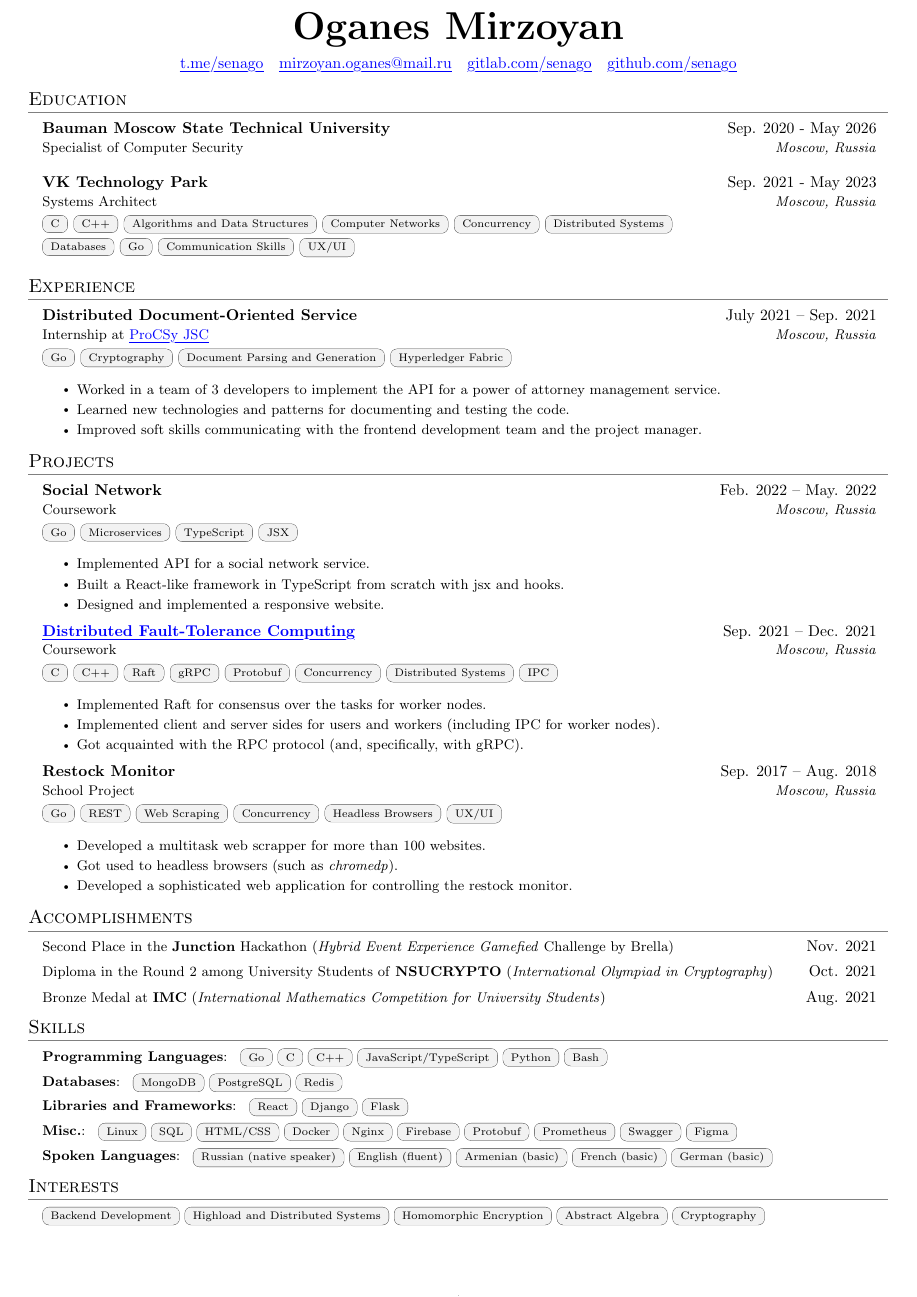
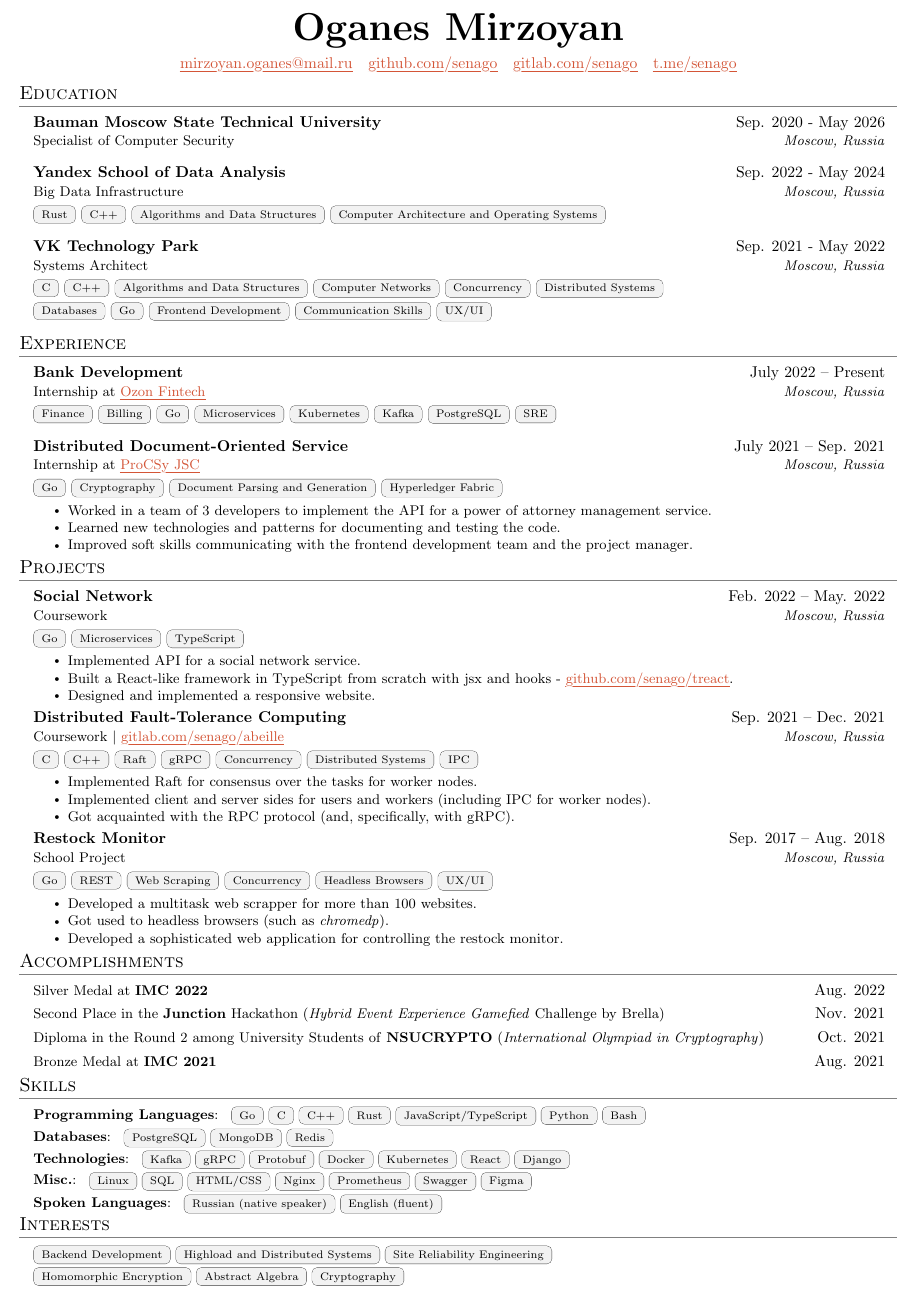
Before and after one commit to senago/cv, a LaTeX CV (cv.tex): part of the page, cut so that both start at the same text. Compiled offline with pdfLaTeX.

Commit message:
Update CV

```diff
--- a/cv.tex
+++ b/cv.tex
@@ -6,9 +6,15 @@
 \usepackage{titlesec}
 \usepackage{enumitem}
 \usepackage[english]{babel}
+\usepackage[dvipsnames]{xcolor}
 \usepackage[most]{tcolorbox}
-\usepackage[colorlinks=true, allcolors=blue]{hyperref}
-\usepackage[a4paper, margin=0.33in]{geometry}
+\usepackage{hyperref}
+\usepackage[a4paper, margin=0.25in]{geometry}
+
+\hypersetup{
+  colorlinks = true,
+  urlcolor   = RedOrange!85!black,
+}
 
 \raggedright
 \raggedbottom
@@ -24,7 +30,7 @@
 \input{glyphtounicode}
 
 % Sections formatting
-\titleformat{\section}{\vspace{-5pt}\scshape\raggedright\large}{}{0em}{}[\color{gray}\titlerule\vspace{-5pt}]
+\titleformat{\section}{\vspace{-9pt}\scshape\raggedright\large}{}{0em}{}[\color{gray}\titlerule\vspace{-5pt}]
 
 % Beautiful underline
 \renewcommand{\ULdepth}{2pt}
@@ -54,7 +60,7 @@
     \item
     \begin{tabular*}{0.97\textwidth}{l@{\extracolsep{\fill}}r}
       \small#1 & #2 \\
-    \end{tabular*}
+    \end{tabular*} \vspace{-3pt}
 }
 
 \newcommand{\resumeSmallHeading}[1]{
@@ -65,7 +71,7 @@
 \newtcbox{\badge}{
   on line,
   enhanced,
-  arc=4pt,
+  arc=3pt,
   top=2pt,
   left=5pt,
   right=5pt,
@@ -82,7 +88,7 @@
 }
 
 \newcommand{\resumeSubHeadingListStart}{\begin{itemize}[leftmargin=0.125in, label={}]}
-\newcommand{\resumeItemListStart}{\begin{itemize}}
+\newcommand{\resumeItemListStart}{\begin{itemize}\vspace{-4pt}}
 \newcommand{\resumeSubItem}[1]{\resumeItem{#1}\vspace{-4pt}}
 \newcommand{\resumeItemListEnd}{\end{itemize}\vspace{-5pt}}
 \newcommand{\resumeSubHeadingListEnd}{\end{itemize}}
@@ -97,10 +103,10 @@
 
 \begin{center}
 	\textbf{\Huge Oganes Mirzoyan} \\[0.5em]
-	\link{https://t.me/senago}{t.me/senago} ~
 	\link{mailto:mirzoyan.oganes@mail.ru}{mirzoyan.oganes@mail.ru} ~
+	\link{https://github.com/senago}{github.com/senago} ~
 	\link{https://gitlab.com/senago}{gitlab.com/senago} ~
-	\link{https://github.com/senago}{github.com/senago}
+	\link{https://t.me/senago}{t.me/senago}
 \end{center}
 
 % ------------------------------------------------------------ %
@@ -113,10 +119,15 @@
 {Specialist of Computer Security}{Moscow, Russia}
 
 \resumeSubheading
-{VK Technology Park}{Sep. 2021 - May 2023}
+{Yandex School of Data Analysis}{Sep. 2022 - May 2024}
+{Big Data Infrastructure}{Moscow, Russia}
+\badges{{Rust, C++, Algorithms and Data Structures, Computer Architecture and Operating Systems}}
+
+\resumeSubheading
+{VK Technology Park}{Sep. 2021 - May 2022}
 {Systems Architect}{Moscow, Russia}
 \badges{{C, C++, Algorithms and Data Structures, Computer Networks, Concurrency, Distributed Systems}}\\
-\badges{{Databases, Go, Communication Skills, UX/UI}}
+\badges{{Databases, Go, Frontend Development, Communication Skills, UX/UI}}
 
 \resumeSubHeadingListEnd
 
@@ -124,6 +135,11 @@
 
 \section{Experience}
 \resumeSubHeadingListStart
+
+\resumeSubheading
+{Bank Development}{July 2022 -- Present}
+{Internship at \link{https://corp.ozon.com/}{Ozon Fintech}}{Moscow, Russia}
+\badges{{Finance, Billing, Go, Microservices, Kubernetes, Kafka, PostgreSQL, SRE}}
 
 \resumeSubheading
 {Distributed Document-Oriented Service}{July 2021 -- Sep. 2021}
@@ -145,17 +161,17 @@
 \resumeSubheading
 {Social Network}{Feb. 2022 -- May. 2022}
 {Coursework}{Moscow, Russia}
-\badges{{Go, Microservices, TypeScript, JSX}}
+\badges{{Go, Microservices, TypeScript}}
 \resumeItemListStart
 \resumeItem{Implemented API for a social network service.}
-\resumeItem{Built a React-like framework in TypeScript from scratch with jsx and hooks.}
+\resumeItem{Built a React-like framework in TypeScript from scratch with jsx and hooks - \link{https://github.com/senago/treact}{github.com/senago/treact}.}
 \resumeItem{Designed and implemented a responsive website.}
 \resumeItemListEnd
 
 \resumeSubheading
-{\link{https://gitlab.com/senago/abeille}{Distributed Fault-Tolerance Computing}}{Sep. 2021 -- Dec. 2021}
-{Coursework}{Moscow, Russia}
-\badges{{C, C++, Raft, gRPC, Protobuf, Concurrency, Distributed Systems, IPC}}
+{Distributed Fault-Tolerance Computing}{Sep. 2021 -- Dec. 2021}
+{Coursework $|$ \link{https://gitlab.com/senago/abeille}{gitlab.com/senago/abeille}}{Moscow, Russia}
+\badges{{C, C++, Raft, gRPC, Concurrency, Distributed Systems, IPC}}
 \resumeItemListStart
 \resumeItem{Implemented Raft for consensus over the tasks for worker nodes.}
 \resumeItem{Implemented client and server sides for users and workers (including IPC for worker nodes).}
@@ -180,13 +196,16 @@
 \resumeSubHeadingListStart
 
 \resumeHeading
-{Second Place in the \textbf{Junction} Hackathon (\emph{Hybrid Event Experience Gamefied} Challenge by Brella)}{Nov. 2021} \\[-1em]
+{Silver Medal at \textbf{IMC 2022}}{Aug. 2022}
 
 \resumeHeading
-{Diploma in the Round 2 among University Students of \textbf{NSUCRYPTO} (\emph{International Olympiad in Cryptography})}{Oct. 2021} \\[-1em]
+{Second Place in the \textbf{Junction} Hackathon (\emph{Hybrid Event Experience Gamefied} Challenge by Brella)}{Nov. 2021}
 
 \resumeHeading
-{Bronze Medal at \textbf{IMC} (\emph{International Mathematics Competition for University Students}) }{Aug. 2021} \\[-1em]
+{Diploma in the Round 2 among University Students of \textbf{NSUCRYPTO} (\emph{International Olympiad in Cryptography})}{Oct. 2021}
+
+\resumeHeading
+{Bronze Medal at \textbf{IMC 2021}}{Aug. 2021}
 
 \resumeSubHeadingListEnd
 
@@ -196,26 +215,28 @@
 \resumeSubHeadingListStart
 
 \resumeSmallHeading
-{\textbf{Programming Languages}:\badges{{Go, C, C++, JavaScript/TypeScript, Python, Bash}}}
+{\textbf{Programming Languages}:\badges{{Go, C, C++, Rust, JavaScript/TypeScript, Python, Bash}}}
 
 \resumeSmallHeading
-{\textbf{Databases}:\badges{{MongoDB, PostgreSQL, Redis}}}
+{\textbf{Databases}:\badges{{PostgreSQL, MongoDB, Redis}}}
 
 \resumeSmallHeading
-{\textbf{Libraries and Frameworks}:\badges{{React, Django, Flask}}}
+{\textbf{Technologies}:\badges{{Kafka, gRPC, Protobuf, Docker, Kubernetes, React, Django}}}
 
 \resumeSmallHeading
-{\textbf{Misc.}:\badges{{Linux, SQL, HTML/CSS, Docker, Nginx, Firebase, Protobuf, Prometheus, Swagger, Figma}}}
+{\textbf{Misc.}:\badges{{Linux, SQL, HTML/CSS, Nginx, Prometheus, Swagger, Figma}}}
 
 \resumeSmallHeading
-{\textbf{Spoken Languages}:\badges{{Russian (native speaker), English (fluent), Armenian (basic), French (basic), German (basic)}}}
+{\textbf{Spoken Languages}:\badges{{Russian (native speaker), English (fluent)}}}
 
 \resumeSubHeadingListEnd
 
 \section{Interests}
 \resumeSubHeadingListStart
 
-\resumeSmallHeading{\badges{{Backend Development, Highload and Distributed Systems, Homomorphic Encryption, Abstract Algebra, Cryptography}}}
+\resumeSmallHeading{\badges{{Backend Development, Highload and Distributed Systems, Site Reliability Engineering}}}
+
+\resumeSmallHeading{\badges{{Homomorphic Encryption, Abstract Algebra, Cryptography}}}
 
 \resumeSubHeadingListEnd
 
```
Also changed, not shown: cv.pdf.
